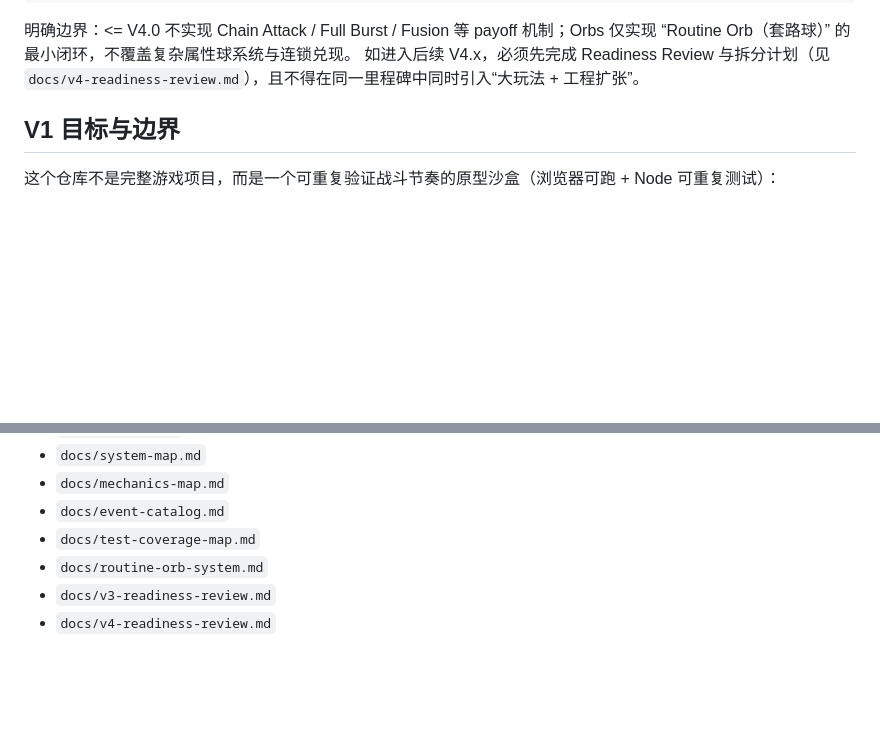
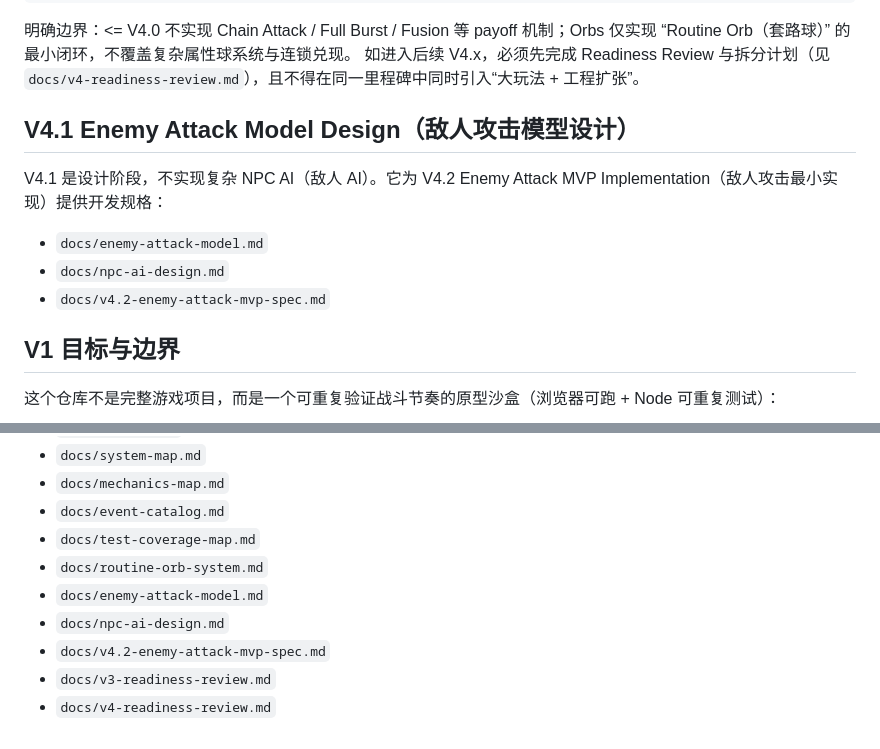
Before and after one commit to lizr-arch/BattleSystem, a Markdown page: README.md, 2 parts joined by grey strips. Rendered like a GitHub page; blank space fills up the shorter version.

Commit message:
Reference V4.1 enemy attack design docs

```diff
--- a/README.md
+++ b/README.md
@@ -34,6 +34,14 @@ Burn tick 可击杀 => BattleEnded(Victory)
 
 明确边界：<= V4.0 不实现 Chain Attack / Full Burst / Fusion 等 payoff 机制；Orbs 仅实现 “Routine Orb（套路球）” 的最小闭环，不覆盖复杂属性球系统与连锁兑现。
 如进入后续 V4.x，必须先完成 Readiness Review 与拆分计划（见 `docs/v4-readiness-review.md`），且不得在同一里程碑中同时引入“大玩法 + 工程扩张”。
+
+## V4.1 Enemy Attack Model Design（敌人攻击模型设计）
+
+V4.1 是设计阶段，不实现复杂 NPC AI（敌人 AI）。它为 V4.2 Enemy Attack MVP Implementation（敌人攻击最小实现）提供开发规格：
+
+- `docs/enemy-attack-model.md`
+- `docs/npc-ai-design.md`
+- `docs/v4.2-enemy-attack-mvp-spec.md`
 
 ## V1 目标与边界
 
@@ -160,5 +168,8 @@ See:
 - `docs/event-catalog.md`
 - `docs/test-coverage-map.md`
 - `docs/routine-orb-system.md`
+- `docs/enemy-attack-model.md`
+- `docs/npc-ai-design.md`
+- `docs/v4.2-enemy-attack-mvp-spec.md`
 - `docs/v3-readiness-review.md`
 - `docs/v4-readiness-review.md`
```
